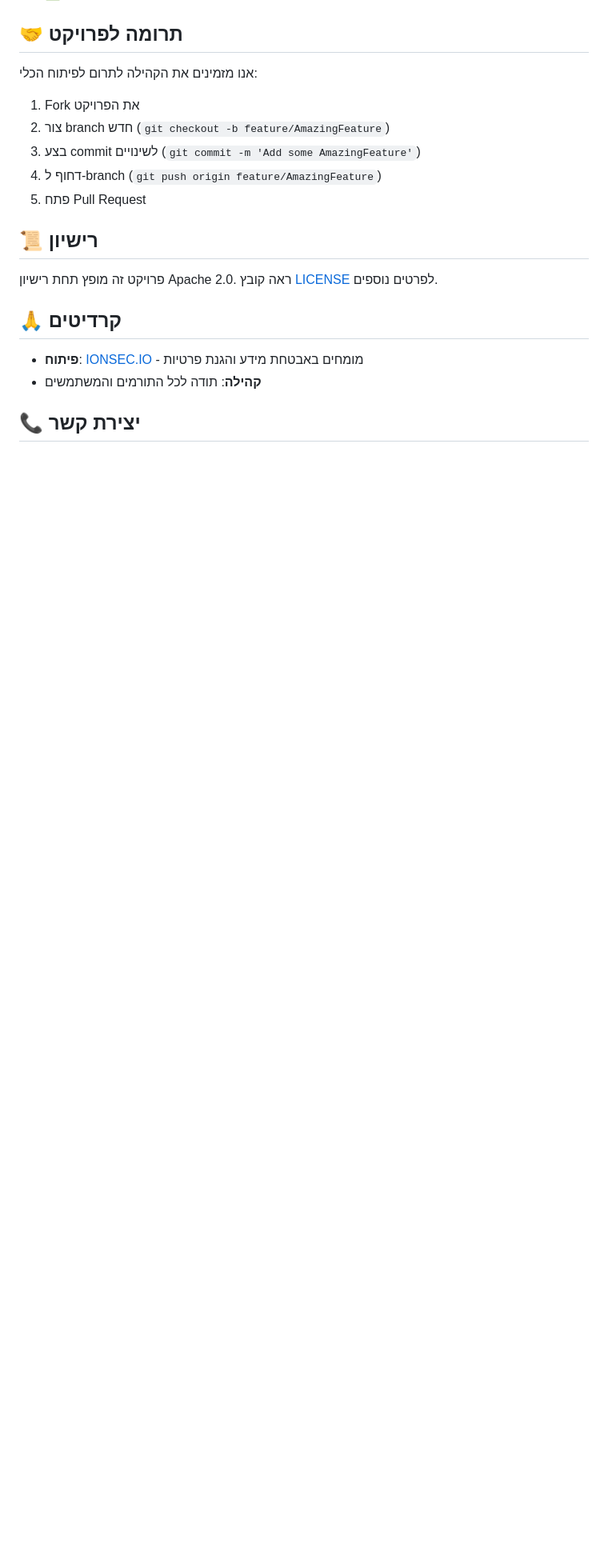
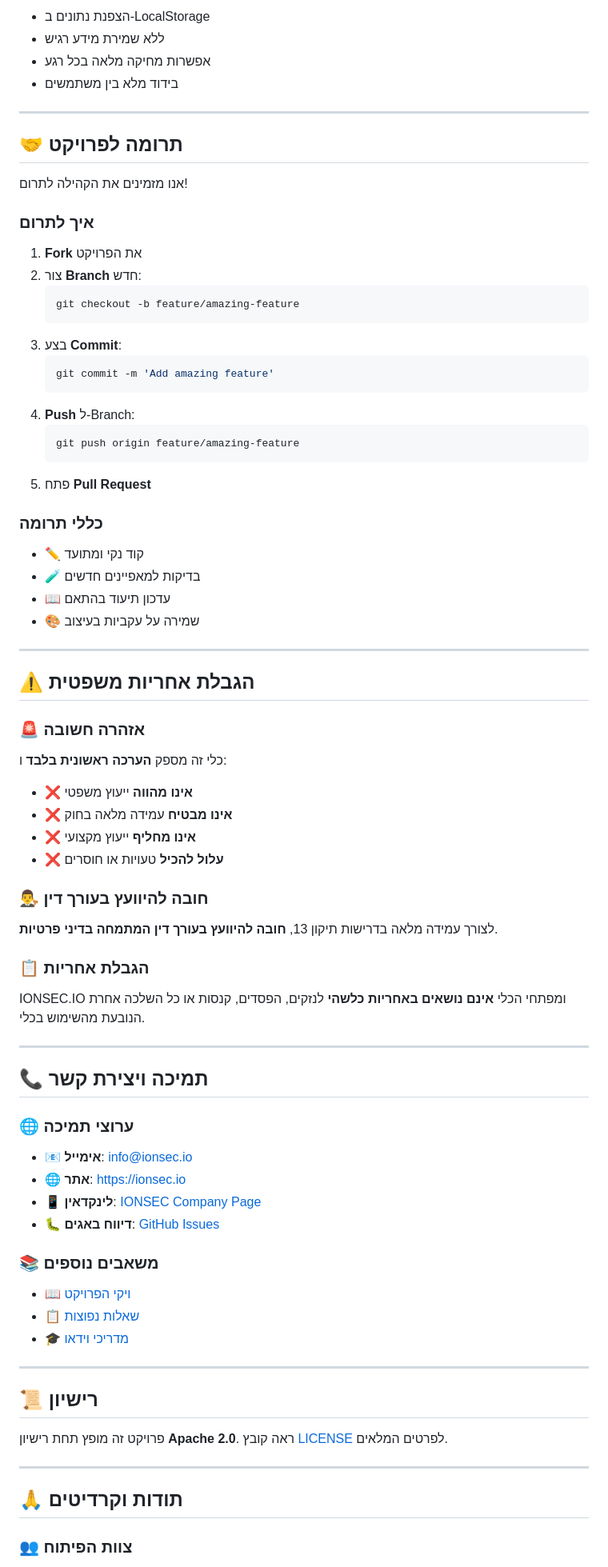
Before and after one commit to start-life/Tikun13checker, a Markdown page: README.md, the part around one of its changes. Shown at 80% size. Drawn GitHub-style; blank space fills up the shorter version.

````diff
--- a/README.md
+++ b/README.md
@@ -212,22 +215,85 @@ Tikun13checker/
+- הצפנת נתונים ב-LocalStorage
+- ללא שמירת מידע רגיש
+- אפשרות מחיקה מלאה בכל רגע
+- בידוד מלא בין משתמשים
+
+---
 
 ## 🤝 תרומה לפרויקט
 
-אנו מזמינים את הקהילה לתרום לפיתוח הכלי:
+אנו מזמינים את הקהילה לתרום!
 
-1. Fork את הפרויקט
-2. צור branch חדש (`git checkout -b feature/AmazingFeature`)
-3. בצע commit לשינויים (`git commit -m 'Add some AmazingFeature'`)
-4. דחוף ל-branch (`git push origin feature/AmazingFeature`)
-5. פתח Pull Request
+### איך לתרום
+
+1. **Fork** את הפרויקט
+2. צור **Branch** חדש:
+   ```bash
+   git checkout -b feature/amazing-feature
+   ```
+3. בצע **Commit**:
+   ```bash
+   git commit -m 'Add amazing feature'
+   ```
+4. **Push** ל-Branch:
+   ```bash
+   git push origin feature/amazing-feature
+   ```
+5. פתח **Pull Request**
+
+### כללי תרומה
+
+- ✏️ קוד נקי ומתועד
+- 🧪 בדיקות למאפיינים חדשים
+- 📖 עדכון תיעוד בהתאם
+- 🎨 שמירה על עקביות בעיצוב
+
+---
+
+## ⚠️ הגבלת אחריות משפטית
+
+### 🚨 **אזהרה חשובה**
+
+כלי זה מספק **הערכה ראשונית בלבד** ו:
+
+- ❌ **אינו מהווה** ייעוץ משפטי
+- ❌ **אינו מבטיח** עמידה מלאה בחוק
+- ❌ **אינו מחליף** ייעוץ מקצועי
+- ❌ **עלול להכיל** טעויות או חוסרים
+
+### 👨‍⚖️ **חובה להיוועץ בעורך דין**
+
+לצורך עמידה מלאה בדרישות תיקון 13, **חובה להיוועץ בעורך דין המתמחה בדיני פרטיות**.
+
+### 📋 **הגבלת אחריות**
+
+IONSEC.IO ומפתחי הכלי **אינם נושאים באחריות כלשהי** לנזקים, הפסדים, קנסות או כל השלכה אחרת הנובעת מהשימוש בכלי.
+
+---
+
+## 📞 תמיכה ויצירת קשר
+
+### 🌐 ערוצי תמיכה
+
+- **📧 אימייל**: info@ionsec.io
+- **🌐 אתר**: [https://ionsec.io](https://ionsec.io)
+- **📱 לינקדאין**: [IONSEC Company Page](https://linkedin.com/company/ionsec)
+- **🐛 דיווח באגים**: [GitHub Issues](https://github.com/ionsec/Tikun13checker/issues)
+
+### 📚 משאבים נוספים
+
+- [📖 ויקי הפרויקט](https://github.com/ionsec/Tikun13checker/wiki)
+- [📋 שאלות נפוצות](https://github.com/ionsec/Tikun13checker/wiki/FAQ)
+- [🎓 מדריכי וידאו](https://github.com/ionsec/Tikun13checker/wiki/Videos)
+
+---
 
 ## 📜 רישיון
 
-פרויקט זה מופץ תחת רישיון Apache 2.0. ראה קובץ [LICENSE](LICENSE) לפרטים נוספים.
+פרויקט זה מופץ תחת רישיון **Apache 2.0**. ראה קובץ [LICENSE](LICENSE) לפרטים המלאים.
 
-## 🙏 קרדיטים
+---
 
-- **פיתוח**: [IONSEC.IO](https://ionsec.io) - מומחים באבטחת מידע והגנת פרטיות
-- **קהילה**: תודה לכל התורמים והמשתמשים
+## 🙏 תודות וקרדיטים
 
-## 📞 יצירת קשר
+### 👥 צוות הפיתוח
 
````
Also changed, not shown: other parts of README.md (+210 -190 lines).
